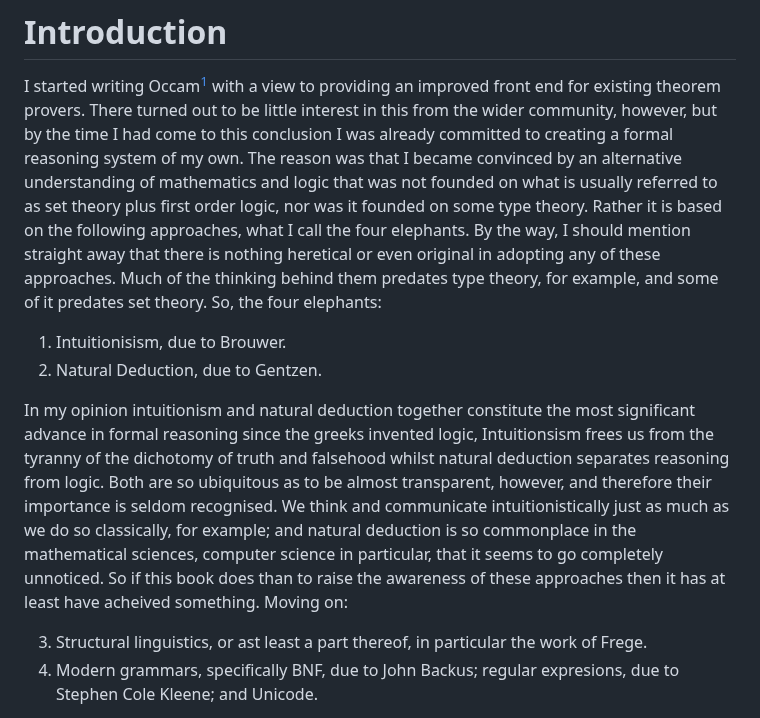
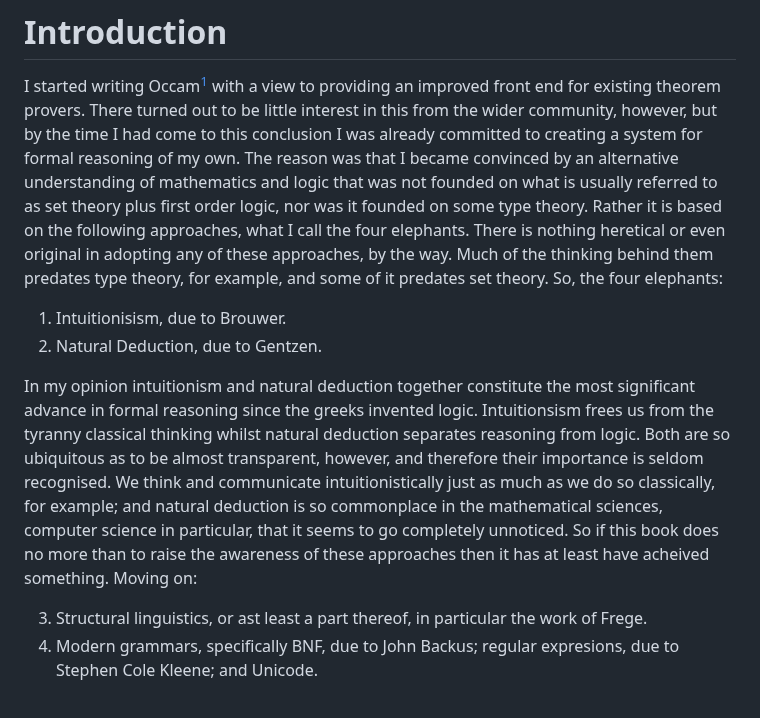
Before and after one commit to djalbat/the-foundations-of-symbolic-reasoning, a Markdown page: introduction.md, the part around the change. Rendered like a GitHub page.

Commit message:
Fixes to the first two paragraphs.

```diff
--- a/introduction.md
+++ b/introduction.md
@@ -1,22 +1,22 @@
 # Introduction
 
 I started writing Occam[^1] with a view to providing an improved front end for existing theorem provers.
-There turned out to be little interest in this from the wider community, however, but by the time I had come to this conclusion I was already committed to creating a formal reasoning system of my own.
+There turned out to be little interest in this from the wider community, however, but by the time I had come to this conclusion I was already committed to creating a system for formal reasoning of my own.
 The reason was that I became convinced by an alternative understanding of mathematics and logic that was not founded on what is usually referred to as set theory plus first order logic, nor was it founded on some type theory.
 Rather it is based on the following approaches, what I call the four elephants.
-By the way, I should mention straight away that there is nothing heretical or even original in adopting any of these approaches.
+There is nothing heretical or even original in adopting any of these approaches, by the way.
 Much of the thinking behind them predates type theory, for example, and some of it predates set theory.
 So, the four elephants:
 
 1. Intuitionisism, due to Brouwer.
 2. Natural Deduction, due to Gentzen.
 
-In my opinion intuitionism and natural deduction together constitute the most significant advance in formal reasoning since the greeks invented logic,
-Intuitionsism frees us from the tyranny of the dichotomy of truth and falsehood whilst natural deduction separates reasoning from logic.
+In my opinion intuitionism and natural deduction together constitute the most significant advance in formal reasoning since the greeks invented logic.
+Intuitionsism frees us from the tyranny classical thinking whilst natural deduction separates reasoning from logic.
 Both are so ubiquitous as to be almost transparent, however, and therefore their importance is seldom recognised.
 We think and communicate intuitionistically just as much as we do so classically, for example;
 and natural deduction is so commonplace in the mathematical sciences, computer science in particular, that it seems to go completely unnoticed.
-So if this book does than to raise the awareness of these approaches then it has at least have acheived something.
+So if this book does no more than to raise the awareness of these approaches then it has at least have acheived something.
 Moving on:
 
 3. Structural linguistics, or ast least a part thereof, in particular the work of Frege.
```
